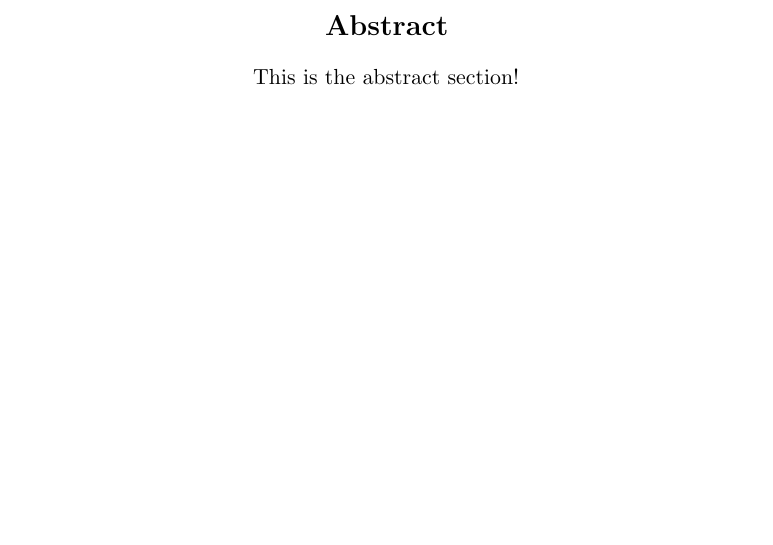
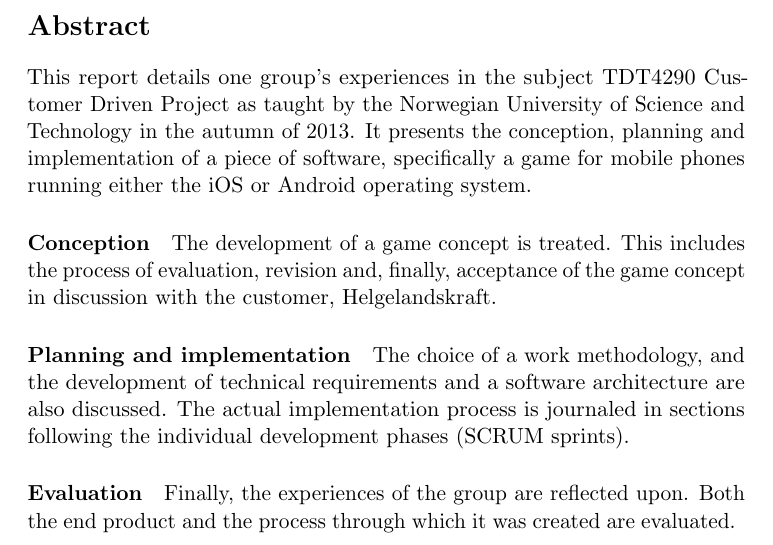
Before and after one commit to kpro-gr10/report, a LaTeX document (main.tex, which reads abstract.tex): part of page 2 of 85, cut so that both start at the same text, the shorter picture padded with empty space. Compiled offline with pdfLaTeX.

Commit message:
Add an abstract

```diff
--- a/abstract.tex
+++ b/abstract.tex
@@ -1,5 +1,22 @@
-\begin{center}
 \section*{Abstract}
 
-This is the abstract section!
-\end{center}
+This report details one group's experiences in the subject TDT4290 Customer
+Driven Project as taught by the Norwegian University of Science and Technology
+in the autumn of 2013. It presents the conception, planning and implementation
+of a piece of software, specifically a game for mobile phones running either
+the iOS or Android operating system.
+
+\paragraph{Conception}
+The development of a game concept is treated. This includes the process of
+evaluation, revision and, finally, acceptance of the game concept in discussion
+with the customer, Helgelandskraft.
+
+\paragraph{Planning and implementation}
+The choice of a work methodology, and the development of technical requirements
+and a software architecture are also discussed. The actual implementation
+process is journaled in sections following the individual development phases
+(SCRUM sprints).
+
+\paragraph{Evaluation}
+Finally, the experiences of the group are reflected upon. Both the end product
+and the process through which it was created are evaluated.
```
